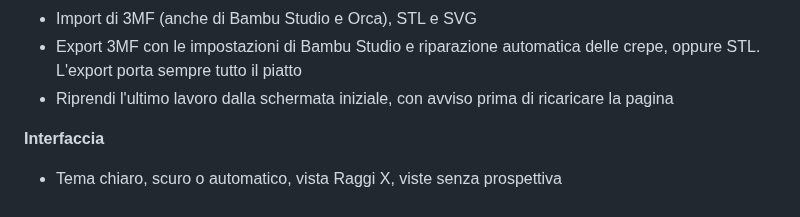
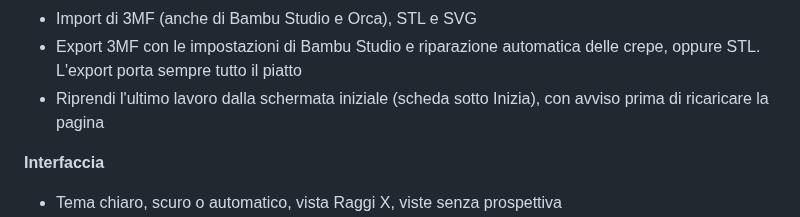
Before and after one commit to Affoghiamoci/Filo, a Markdown page: README.md, the part around the change. Drawn GitHub-style.

```diff
--- a/README.md
+++ b/README.md
@@ -27,7 +27,7 @@ Versione 0.10.0 (beta). Sito: [filo.affogo.fyi](https://filo.affogo.fyi)
 - Piatti pronti: A1 mini, A1, P1S, X1C, P2S, H2S, H2D e fino a 40 cm
 - Import di 3MF (anche di Bambu Studio e Orca), STL e SVG
 - Export 3MF con le impostazioni di Bambu Studio e riparazione automatica delle crepe, oppure STL. L'export porta sempre tutto il piatto
-- Riprendi l'ultimo lavoro dalla schermata iniziale, con avviso prima di ricaricare la pagina
+- Riprendi l'ultimo lavoro dalla schermata iniziale (scheda sotto Inizia), con avviso prima di ricaricare la pagina
 
 **Interfaccia**
 - Tema chiaro, scuro o automatico, vista Raggi X, viste senza prospettiva
```
Also changed, not shown: DESIGN.md (+1 -0 lines), edge4.png, edge5.png, shapes.png, 7 other files.
